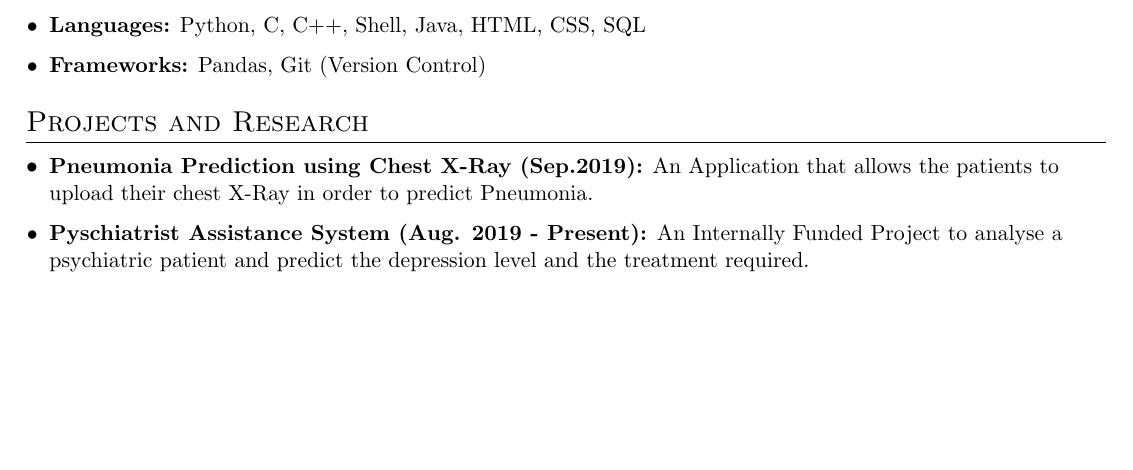
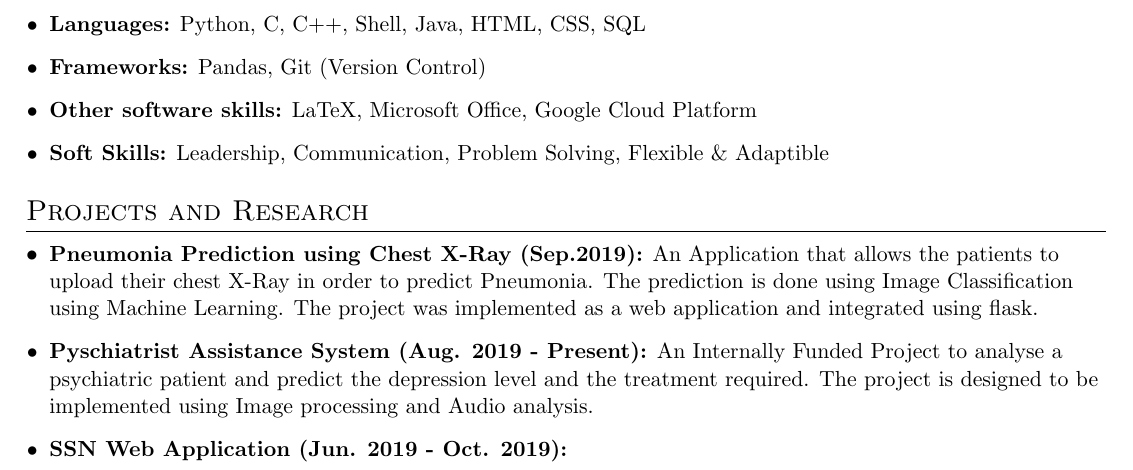
Before and after one commit to yk-2310/Curriculum-Vitae, a LaTeX CV (resume.tex): part of page 1 of 2, cut so that both start at the same text, the shorter picture padded with empty space. Compiled offline with pdfLaTeX.

Commit message:
Update resume.tex

```diff
--- a/resume.tex
+++ b/resume.tex
@@ -105,14 +105,17 @@ I am an Undergraduate Student pursuing Computer Science and Engineering interest
 \resumeItem{Machine Learning:}{Octave,Python}
 \resumeItem{Languages:}{Python, C, C++, Shell, Java, HTML, CSS, SQL}
 \resumeItem{Frameworks:}{Pandas, Git (Version Control)}
+\resumeItem{Other software skills:}{LaTeX, Microsoft Office, Google Cloud Platform}
+\resumeItem{Soft Skills:}{Leadership, Communication, Problem Solving, Flexible \& Adaptible}
 \resumeSubHeadingListEnd
 
 
 
 \section{Projects and Research}
 \resumeSubHeadingListStart
-\resumeItem{Pneumonia Prediction using Chest X-Ray (Sep.2019):}{An Application that allows the patients to upload their chest X-Ray in order to predict Pneumonia.}
-\resumeItem{Pyschiatrist Assistance System (Aug. 2019 - Present):}{An Internally Funded Project to analyse a psychiatric patient and predict the depression level and the treatment required.}
+\resumeItem{Pneumonia Prediction using Chest X-Ray (Sep.2019):}{An Application that allows the patients to upload their chest X-Ray in order to predict Pneumonia. The prediction is done using Image Classification using Machine Learning. The project was implemented as a web application and integrated using flask. }
+\resumeItem{Pyschiatrist Assistance System (Aug. 2019 - Present):}{An Internally Funded Project to analyse a psychiatric patient and predict the depression level and the treatment required. The project is designed to be implemented using Image processing and Audio analysis.}
+\resumeItem{SSN Web Application (Jun. 2019 - Oct. 2019):}{}
 \resumeSubHeadingListEnd
 
 
```
